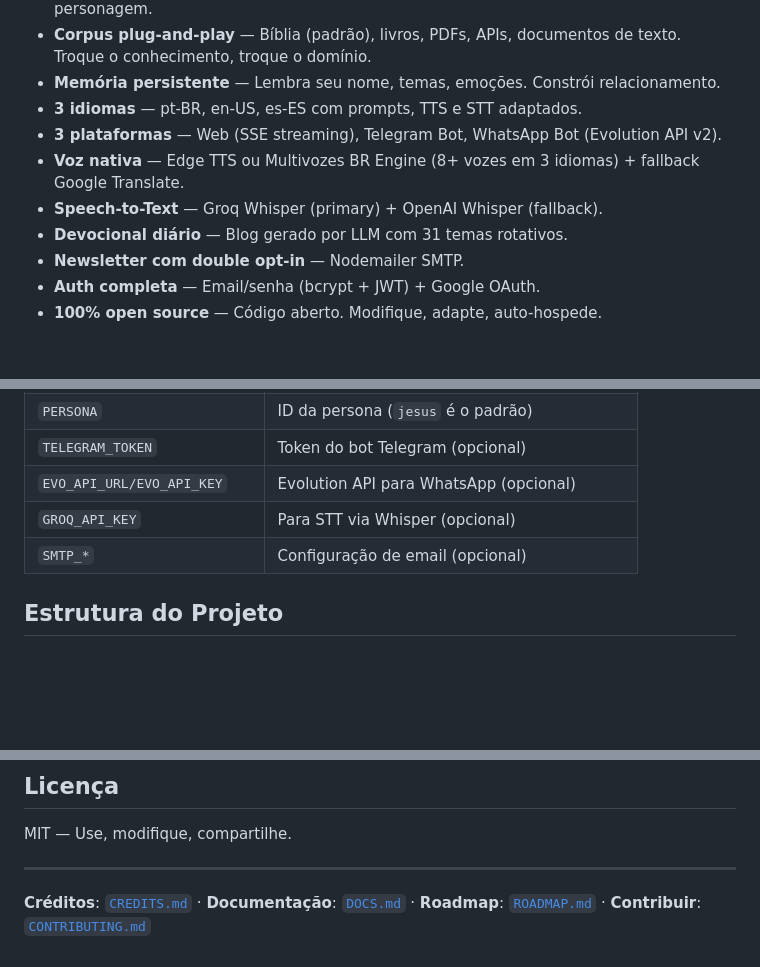
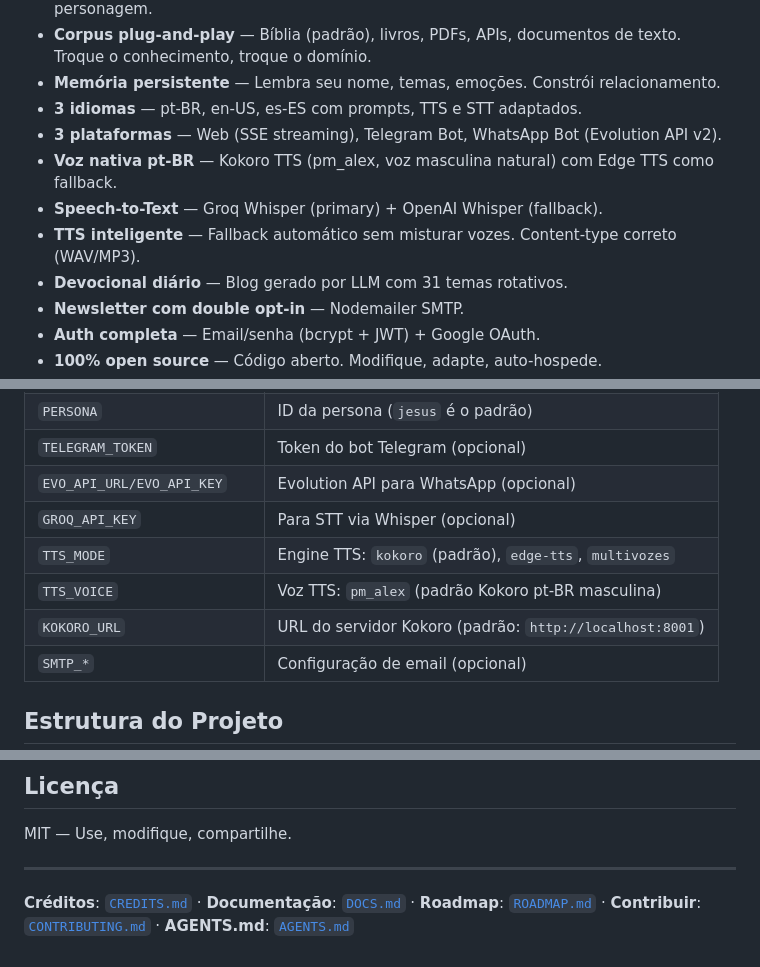
Before and after one commit to haaspaulo4/jesusai, a Markdown page: README.md, 3 parts joined by grey strips. Drawn GitHub-style; blank space fills up the shorter version.

```diff
--- a/README.md
+++ b/README.md
@@ -28,8 +28,9 @@ Mas não é só sobre Bíblia. **A arquitetura é pluggable** — troque o corpu
 - **Memória persistente** — Lembra seu nome, temas, emoções. Constrói relacionamento.
 - **3 idiomas** — pt-BR, en-US, es-ES com prompts, TTS e STT adaptados.
 - **3 plataformas** — Web (SSE streaming), Telegram Bot, WhatsApp Bot (Evolution API v2).
-- **Voz nativa** — Edge TTS ou Multivozes BR Engine (8+ vozes em 3 idiomas) + fallback Google Translate.
+- **Voz nativa pt-BR** — Kokoro TTS (pm_alex, voz masculina natural) com Edge TTS como fallback.
 - **Speech-to-Text** — Groq Whisper (primary) + OpenAI Whisper (fallback).
+- **TTS inteligente** — Fallback automático sem misturar vozes. Content-type correto (WAV/MP3).
 - **Devocional diário** — Blog gerado por LLM com 31 temas rotativos.
 - **Newsletter com double opt-in** — Nodemailer SMTP.
 - **Auth completa** — Email/senha (bcrypt + JWT) + Google OAuth.
@@ -173,6 +201,9 @@ Veja [`.env.example`](.env.example) para a lista completa. As essenciais:
 | `TELEGRAM_TOKEN` | Token do bot Telegram (opcional) |
 | `EVO_API_URL/EVO_API_KEY` | Evolution API para WhatsApp (opcional) |
 | `GROQ_API_KEY` | Para STT via Whisper (opcional) |
+| `TTS_MODE` | Engine TTS: `kokoro` (padrão), `edge-tts`, `multivozes` |
+| `TTS_VOICE` | Voz TTS: `pm_alex` (padrão Kokoro pt-BR masculina) |
+| `KOKORO_URL` | URL do servidor Kokoro (padrão: `http://localhost:8001`) |
 | `SMTP_*` | Configuração de email (opcional) |
 
 ## Estrutura do Projeto
@@ -290,4 +331,4 @@ MIT — Use, modifique, compartilhe.
 
 ---
 
-**Créditos**: [`CREDITS.md`](CREDITS.md) · **Documentação**: [`DOCS.md`](DOCS.md) · **Roadmap**: [`ROADMAP.md`](ROADMAP.md) · **Contribuir**: [`CONTRIBUTING.md`](CONTRIBUTING.md)
+**Créditos**: [`CREDITS.md`](CREDITS.md) · **Documentação**: [`DOCS.md`](DOCS.md) · **Roadmap**: [`ROADMAP.md`](ROADMAP.md) · **Contribuir**: [`CONTRIBUTING.md`](CONTRIBUTING.md) · **AGENTS.md**: [`AGENTS.md`](AGENTS.md)
```
Also changed, not shown: other parts of README.md (+48 -11 lines).
